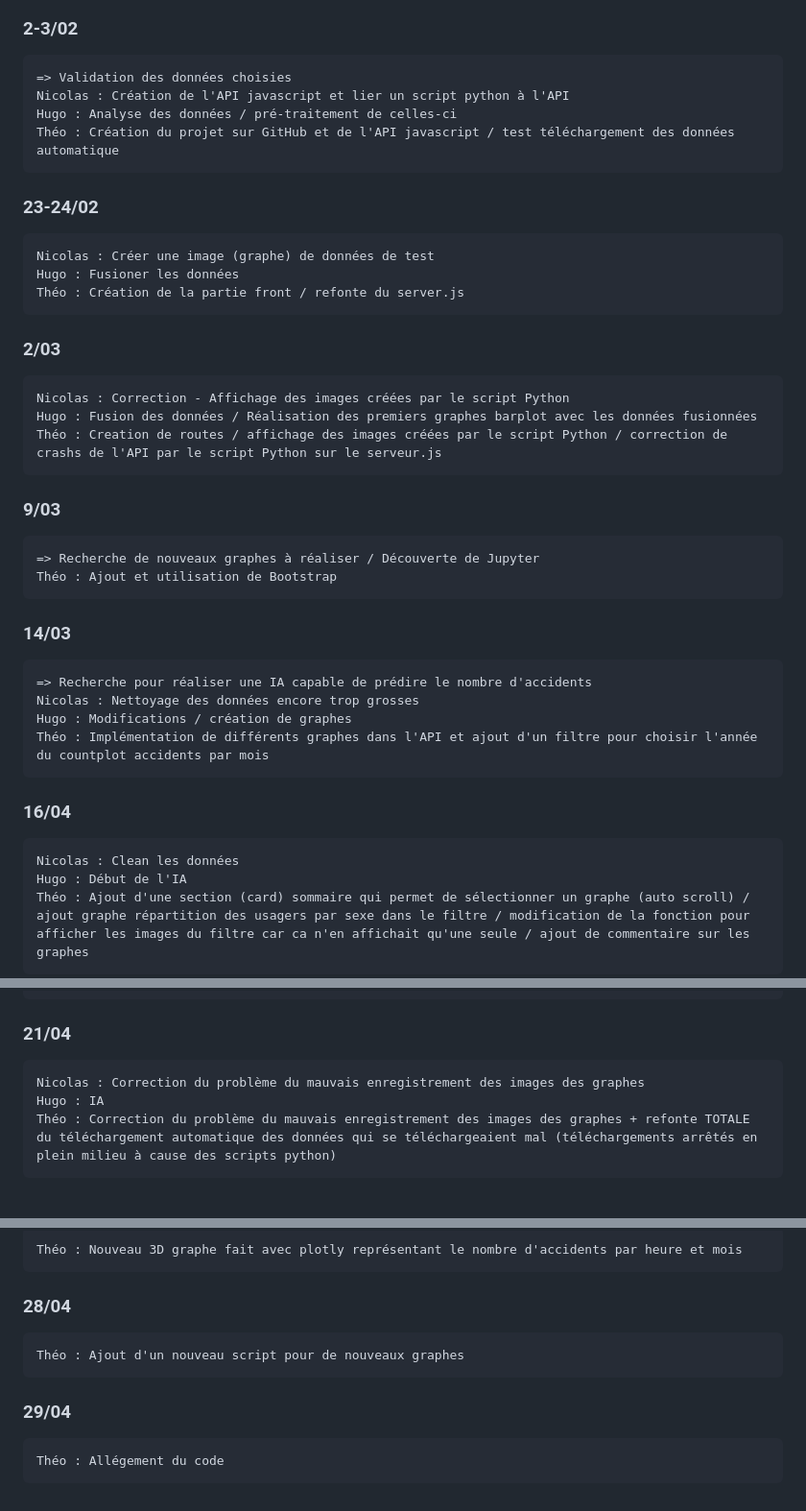
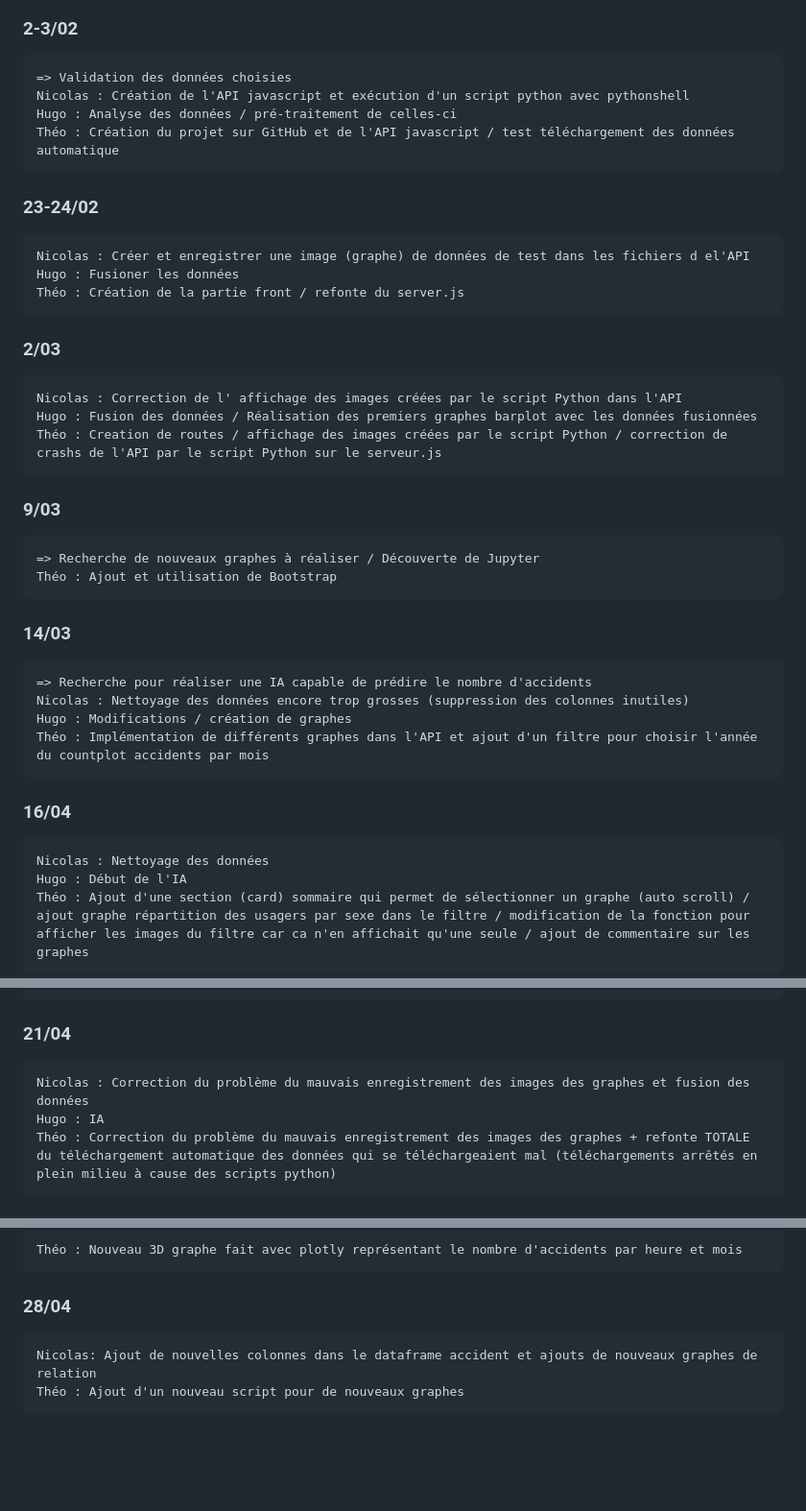
Before and after one commit to TheoDgb/SAE-S4_SAE-S5, a Markdown page: README.md, 3 parts joined by grey strips. Shown at 96% size. GitHub-like rendering; blank space fills up the shorter version.

Commit message:
ajout des colonnes nbr usagers et nbr vehicules

```diff
--- a/README.md
+++ b/README.md
@@ -12,17 +12,17 @@ Basquin Nicolas, Bolmont Hugo, Dal Gobbo Théo
 
 ### 2-3/02
     => Validation des données choisies
-    Nicolas : Création de l'API javascript et lier un script python à l'API
+    Nicolas : Création de l'API javascript et exécution d'un script python avec pythonshell
     Hugo : Analyse des données / pré-traitement de celles-ci
     Théo : Création du projet sur GitHub et de l'API javascript / test téléchargement des données automatique
 
 ### 23-24/02
-    Nicolas : Créer une image (graphe) de données de test
+    Nicolas : Créer et enregistrer une image (graphe) de données de test dans les fichiers d el'API
     Hugo : Fusioner les données
     Théo : Création de la partie front / refonte du server.js
 
 ### 2/03
-    Nicolas : Correction - Affichage des images créées par le script Python
+    Nicolas : Correction de l' affichage des images créées par le script Python dans l'API
     Hugo : Fusion des données / Réalisation des premiers graphes barplot avec les données fusionnées
     Théo : Creation de routes / affichage des images créées par le script Python / correction de crashs de l'API par le script Python sur le serveur.js
 
@@ -32,12 +32,12 @@ Basquin Nicolas, Bolmont Hugo, Dal Gobbo Théo
 
 ### 14/03
     => Recherche pour réaliser une IA capable de prédire le nombre d'accidents
-    Nicolas : Nettoyage des données encore trop grosses
+    Nicolas : Nettoyage des données encore trop grosses (suppression des colonnes inutiles)
     Hugo : Modifications / création de graphes
     Théo : Implémentation de différents graphes dans l'API et ajout d'un filtre pour choisir l'année du countplot accidents par mois
 
 ### 16/04
-    Nicolas : Clean les données
+    Nicolas : Nettoyage des données
     Hugo : Début de l'IA
     Théo : Ajout d'une section (card) sommaire qui permet de sélectionner un graphe (auto scroll) / ajout graphe répartition des usagers par sexe dans le filtre / modification de la fonction pour afficher les images du filtre car ca n'en affichait qu'une seule / ajout de commentaire sur les graphes
 
@@ -47,7 +47,7 @@ Basquin Nicolas, Bolmont Hugo, Dal Gobbo Théo
     Théo : Téléchargement automatique des données csv depuis le site data.gouv et modification des graphes avec les nouveaux datasets
 
 ### 21/04
-    Nicolas : Correction du problème du mauvais enregistrement des images des graphes
+    Nicolas : Correction du problème du mauvais enregistrement des images des graphes et fusion des données
     Hugo : IA
     Théo : Correction du problème du mauvais enregistrement des images des graphes + refonte TOTALE du téléchargement automatique des données qui se téléchargeaient mal (téléchargements arrêtés en plein milieu à cause des scripts python)
 
@@ -59,7 +59,5 @@ Basquin Nicolas, Bolmont Hugo, Dal Gobbo Théo
     Théo : Nouveau 3D graphe fait avec plotly représentant le nombre d'accidents par heure et mois
 
 ### 28/04
+    Nicolas: Ajout de nouvelles colonnes dans le dataframe accident et ajouts de nouveaux graphes de relation
     Théo : Ajout d'un nouveau script pour de nouveaux graphes
-
-### 29/04
-    Théo : Allégement du code
```
